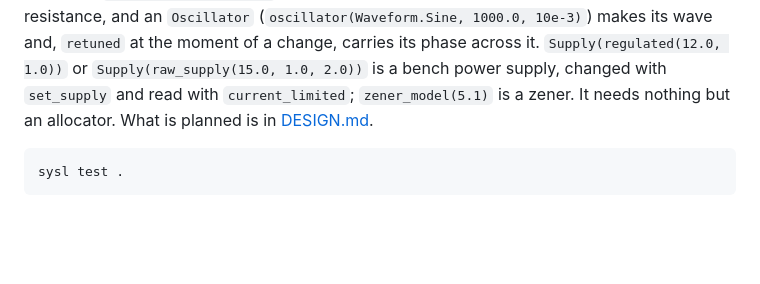
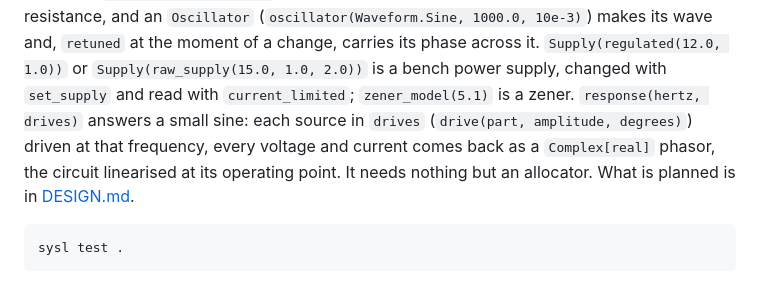
Before and after one commit to sysl-lang/amber, a Markdown page: README.md, the part around one of its changes. GitHub-like rendering; blank space fills up the shorter version.

````diff
--- a/README.md
+++ b/README.md
@@ -188,7 +199,9 @@ incremental shape is what lets a program — an emulated microcontroller, say
 `Oscillator` (`oscillator(Waveform.Sine, 1000.0, 10e-3)`) makes its wave and, `retuned` at the moment
 of a change, carries its phase across it. `Supply(regulated(12.0, 1.0))` or
 `Supply(raw_supply(15.0, 1.0, 2.0))` is a bench power supply, changed with `set_supply` and read with
-`current_limited`; `zener_model(5.1)` is a zener. It
+`current_limited`; `zener_model(5.1)` is a zener. `response(hertz, drives)` answers a small sine:
+each source in `drives` (`drive(part, amplitude, degrees)`) driven at that frequency, every voltage
+and current comes back as a `Complex[real]` phasor, the circuit linearised at its operating point. It
 needs nothing but an allocator. What is planned is in [DESIGN.md](DESIGN.md).
 
 ```
````
Also changed, not shown: other parts of README.md (+16 -5 lines), DESIGN.md (+5 -1 lines), bode.png (added), 6 other files.
